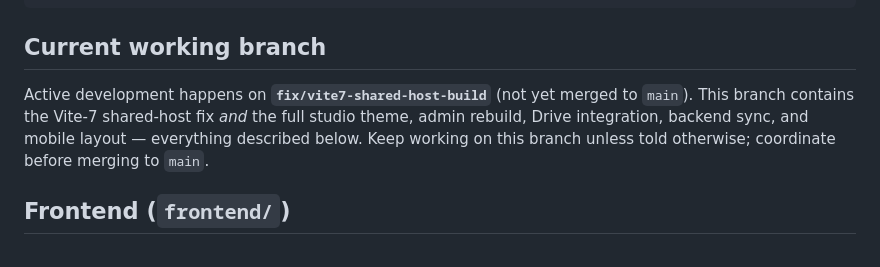
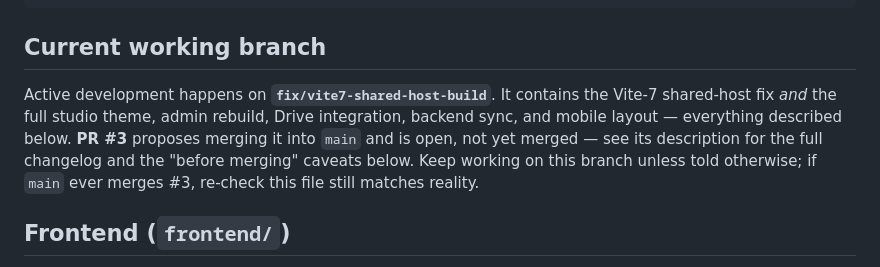
Before and after one commit to importerbrocom/selectpic-magicframes, a Markdown page: .kiro/steering/project.md, the part around one of its changes. GitHub-like rendering.

```diff
--- a/.kiro/steering/project.md
+++ b/.kiro/steering/project.md
@@ -19,11 +19,13 @@ selectpic-magicframes/
 
 ## Current working branch
 
-Active development happens on **`fix/vite7-shared-host-build`** (not yet
-merged to `main`). This branch contains the Vite-7 shared-host fix *and* the
-full studio theme, admin rebuild, Drive integration, backend sync, and mobile
-layout — everything described below. Keep working on this branch unless
-told otherwise; coordinate before merging to `main`.
+Active development happens on **`fix/vite7-shared-host-build`**. It contains
+the Vite-7 shared-host fix *and* the full studio theme, admin rebuild, Drive
+integration, backend sync, and mobile layout — everything described below.
+**PR #3** proposes merging it into `main` and is open, not yet merged — see
+its description for the full changelog and the "before merging" caveats
+below. Keep working on this branch unless told otherwise; if `main` ever
+merges #3, re-check this file still matches reality.
 
 ## Frontend (`frontend/`)
 
```
Also changed, not shown: other parts of .kiro/steering/project.md (+67 -0 lines).
